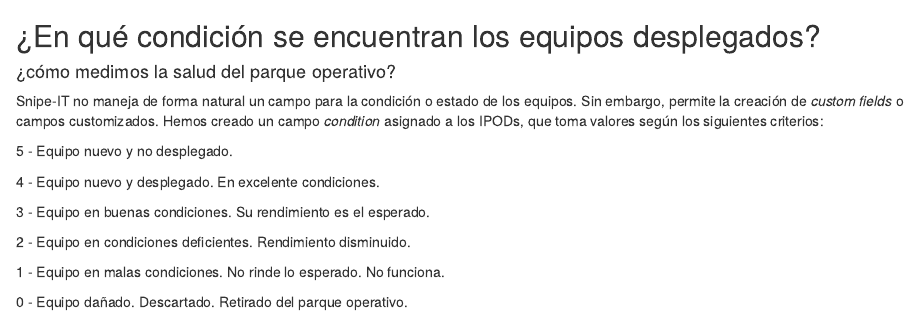
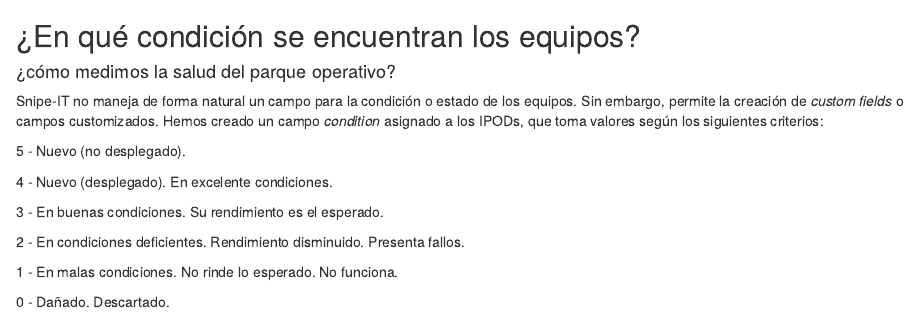
Before and after one commit to hectormarioromer/bennudash, an R Markdown document (ipods.Rmd): the page in a window 1100 px wide, from 1040 px down. Rendered offline with R 4.5, knitr and Pandoc, with nearby package versions; some code elsewhere in the file could not run offline.

```diff
--- a/ipods.Rmd
+++ b/ipods.Rmd
@@ -40,19 +40,19 @@
 
 `r ipods[,c(-1,-7)]`
 
-## ¿En qué condición se encuentran los equipos desplegados?
+## ¿En qué condición se encuentran los equipos?
 #### ¿cómo medimos la salud del parque operativo?
 
 Snipe-IT no maneja de forma natural un campo para la condición o estado de los equipos. Sin embargo, permite la creación de *custom fields* o campos customizados. Hemos creado un campo *condition* asignado a los IPODs, que toma valores según los siguientes criterios:
 
-5 - Equipo nuevo y no desplegado.
+5 - Nuevo (no desplegado).
 
-4 - Equipo nuevo y desplegado. En excelente condiciones.
+4 - Nuevo (desplegado). En excelente condiciones.
 
-3 - Equipo en buenas condiciones. Su rendimiento es el esperado.
+3 - En buenas condiciones. Su rendimiento es el esperado.
 
-2 - Equipo en condiciones deficientes. Rendimiento disminuido.
+2 - En condiciones deficientes. Rendimiento disminuido. Presenta fallos.
 
-1 - Equipo en malas condiciones. No rinde lo esperado. No funciona.
+1 - En malas condiciones. No rinde lo esperado. No funciona.
 
-0 - Equipo dañado. Descartado. Retirado del parque operativo.
+0 - Dañado. Descartado.
```
Also changed, not shown: lib/config.R (+1 -0 lines), lib/load.R (+15 -2 lines).
